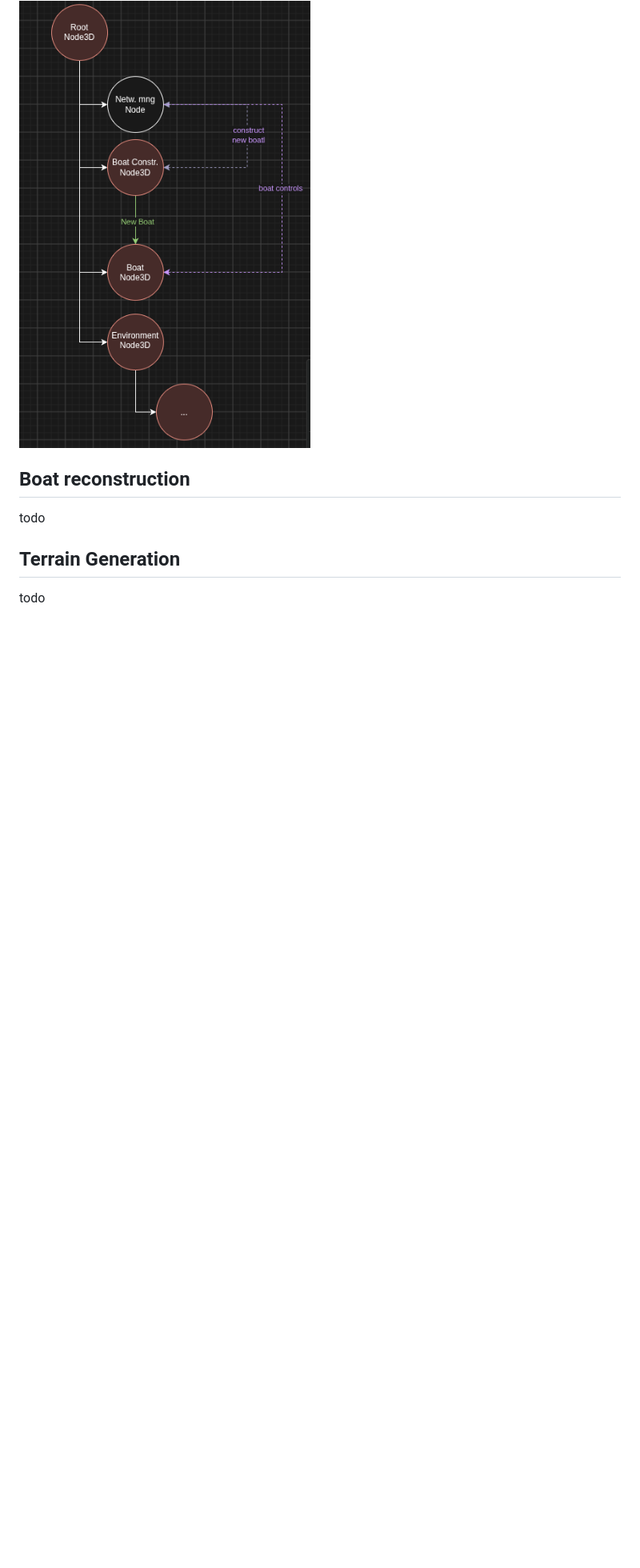
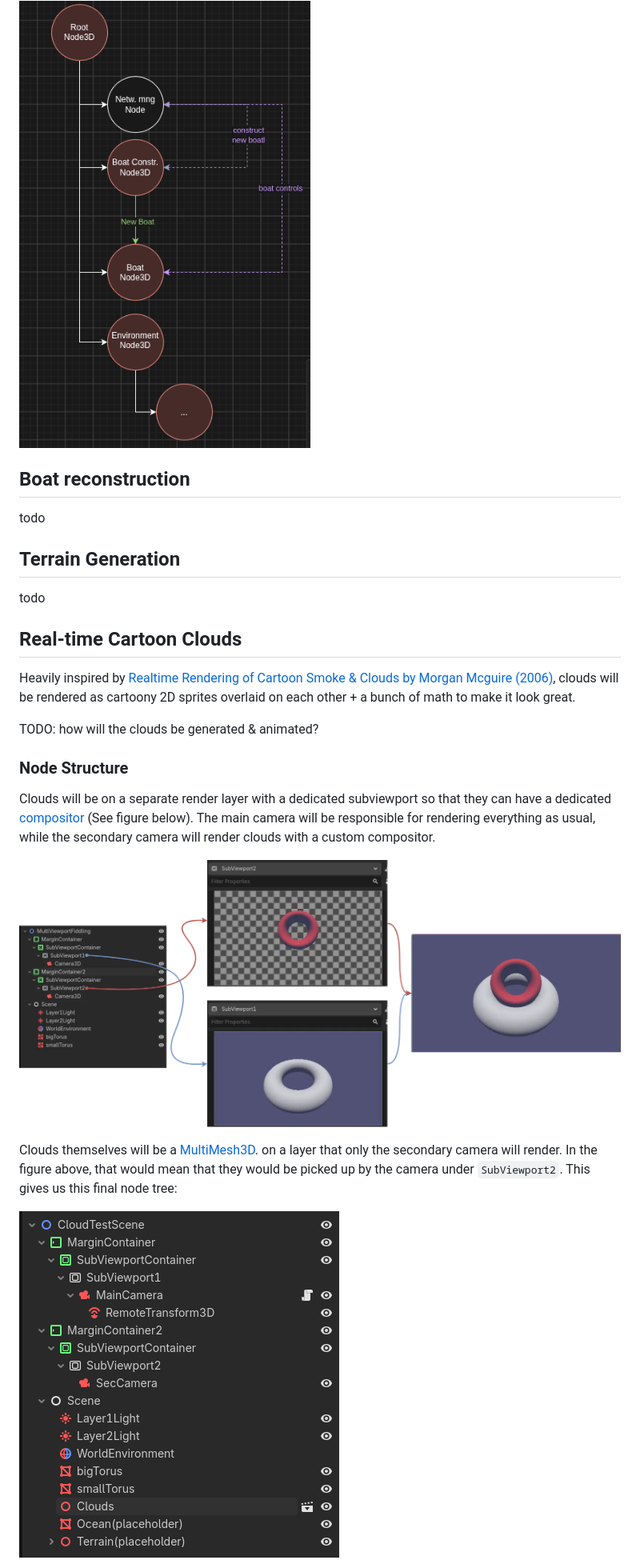
Before and after one commit to the-shipwrights/the-shipyard, a Markdown page: simulation/godot_instructions.md, the part around one of its changes. Shown at 80% size. GitHub-like rendering; pictures changed too: simulation/cloudtestscene_composition.png (added), simulation/subviewport_trickery.png (added); blank space fills up the shorter version.

Commit message:
setup commit for clouds branch - subviewport composition puts together multiple cameras together that   render different things. For now there are two cameras: One for   rendering Clouds (secondary camera), and one for the rest (primary   camera). - Initialized a Compositor in Secondary Camera with a CompositorEffect.   See `post_process_shader.gd`.

```diff
--- a/simulation/godot_instructions.md
+++ b/simulation/godot_instructions.md
@@ -60,9 +60,24 @@ Why keep boat constructor and client interaction seperate? umm SOLID or somethin
 
 ![](simulation-diagram.png)
 
+
 ## Boat reconstruction
 todo
 
 ## Terrain Generation
 todo
 
+## Real-time Cartoon Clouds
+Heavily inspired by [Realtime Rendering of Cartoon Smoke & Clouds by Morgan Mcguire (2006)](https://www.researchgate.net/publication/221523194_Real-time_rendering_of_cartoon_smoke_and_clouds), clouds will be rendered as cartoony 2D sprites overlaid on each other + a bunch of math to make it look great.
+
+TODO: how will the clouds be generated & animated?
+
+### Node Structure
+Clouds will be on a separate render layer with a dedicated subviewport so that they can have a dedicated [compositor](https://docs.godotengine.org/en/stable/tutorials/rendering/compositor.html#compositor-effects) (See figure below). The main camera will be responsible for rendering everything as usual, while the secondary camera will render clouds with a custom compositor.
+
+![](subviewport_trickery.png)
+
+Clouds themselves will be a [MultiMesh3D](https://docs.godotengine.org/en/stable/classes/class_multimesh.html). on a layer that only the secondary camera will render. In the figure above, that would mean that they would be picked up by the camera under `SubViewport2`.  This gives us this final node tree:
+
+![](cloudtestscene_composition.png)
+
```
Also changed, not shown: other parts of simulation/godot_instructions.md (+2 -2 lines), 5 other files.
